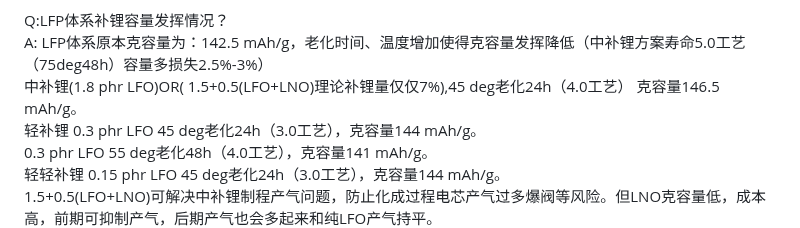
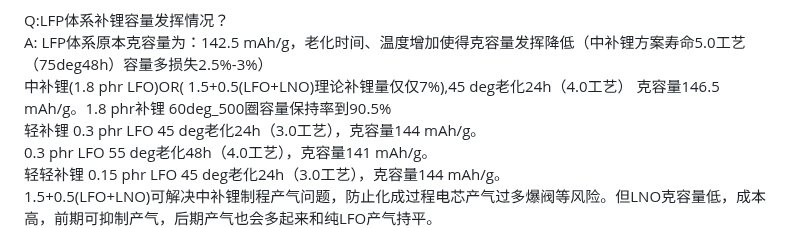
Before and after one commit to Masterlvov/Chem_summary, a Markdown page: battery_work/note/battery_issue.md, the part around the change. Rendered like a GitHub page.

Commit message:
Update battery_issue.md with lithium supplementation info
Added details on LFP system lithium supplementation capacity and aging effects.

```diff
--- a/battery_work/note/battery_issue.md
+++ b/battery_work/note/battery_issue.md
@@ -102,7 +102,7 @@ A: 设计表中，(cathode_308&2.545+anode_157&1.547)各阶段反弹率大概如
 
 Q:LFP体系补锂容量发挥情况？\
 A: LFP体系原本克容量为：142.5 mAh/g，老化时间、温度增加使得克容量发挥降低（中补锂方案寿命5.0工艺（75deg48h）容量多损失2.5%-3%）\
-中补锂(1.8 phr LFO)OR( 1.5+0.5(LFO+LNO)理论补锂量仅仅7%),45 deg老化24h（4.0工艺） 克容量146.5 mAh/g。\
+中补锂(1.8 phr LFO)OR( 1.5+0.5(LFO+LNO)理论补锂量仅仅7%),45 deg老化24h（4.0工艺） 克容量146.5 mAh/g。1.8 phr补锂 60deg_500圈容量保持率到90.5%\
 轻补锂 0.3 phr LFO 45 deg老化24h（3.0工艺），克容量144 mAh/g。\
        0.3 phr LFO 55 deg老化48h（4.0工艺），克容量141 mAh/g。\
 轻轻补锂 0.15 phr LFO 45 deg老化24h（3.0工艺），克容量144 mAh/g。\
```
